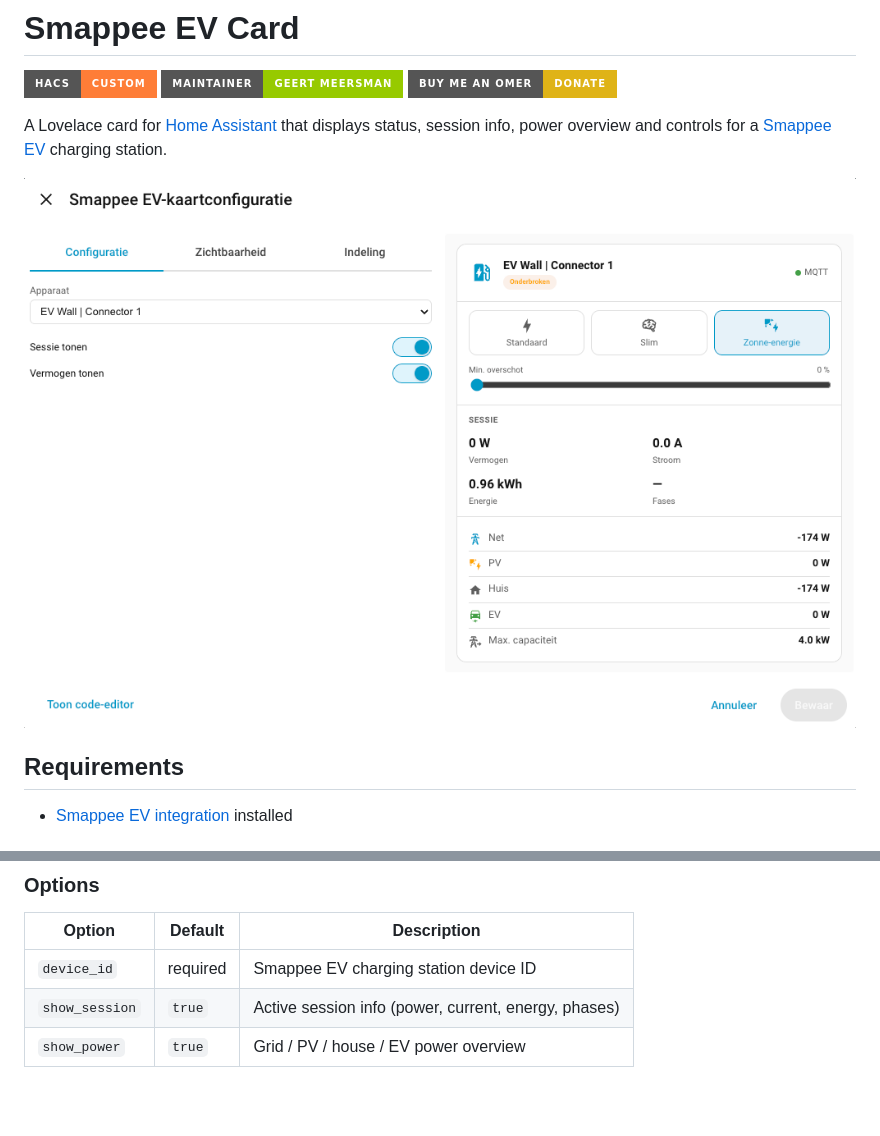
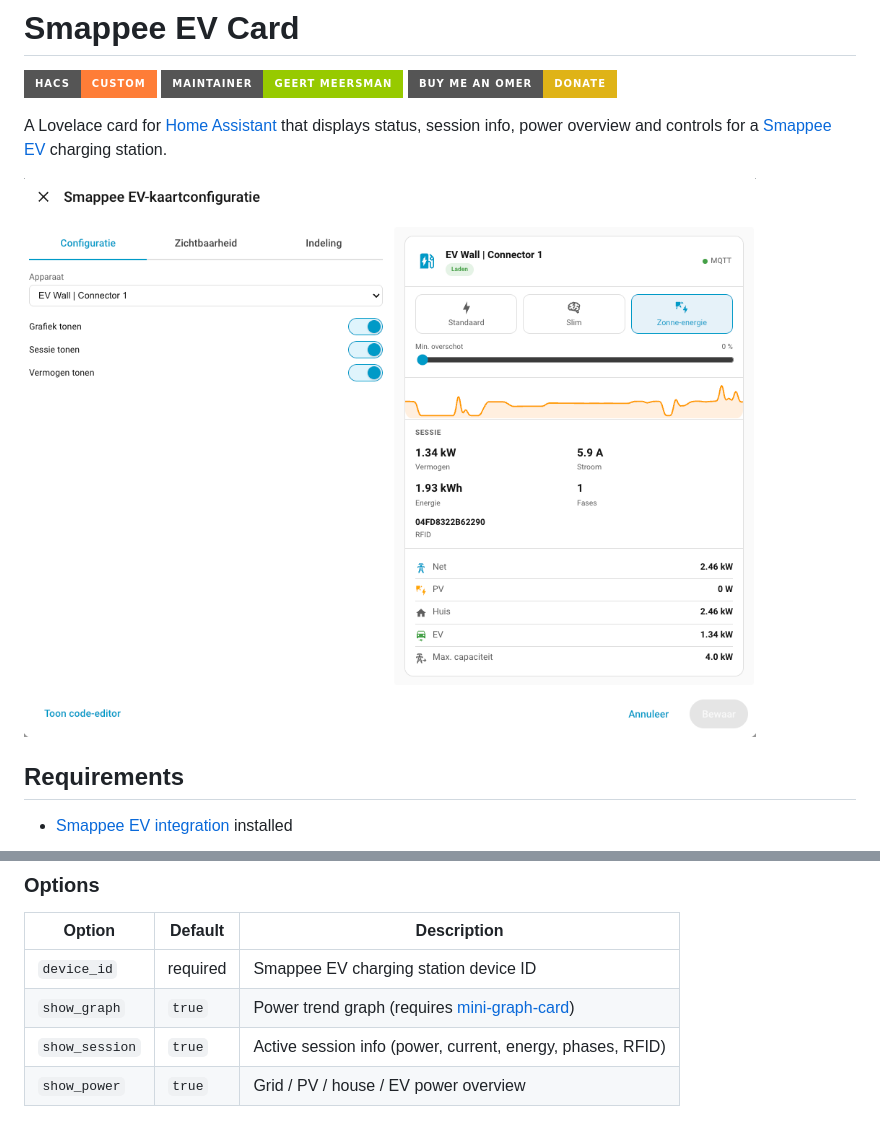
Before and after one commit to geertmeersman/smappee-ev-card, a Markdown page: README.md, 2 parts joined by grey strips. GitHub-like rendering; pictures changed too: docs/images/screenshot.png; badges without logos; blank space fills up the shorter version.

Commit message:
docs: update README with show_graph option and new screenshot

```diff
--- a/README.md
+++ b/README.md
@@ -36,5 +36,6 @@ device_id: <device_id>
 | Option | Default | Description |
 |---|---|---|
 | `device_id` | required | Smappee EV charging station device ID |
-| `show_session` | `true` | Active session info (power, current, energy, phases) |
+| `show_graph` | `true` | Power trend graph (requires [mini-graph-card](https://github.com/kalkih/mini-graph-card)) |
+| `show_session` | `true` | Active session info (power, current, energy, phases, RFID) |
 | `show_power` | `true` | Grid / PV / house / EV power overview |
```
